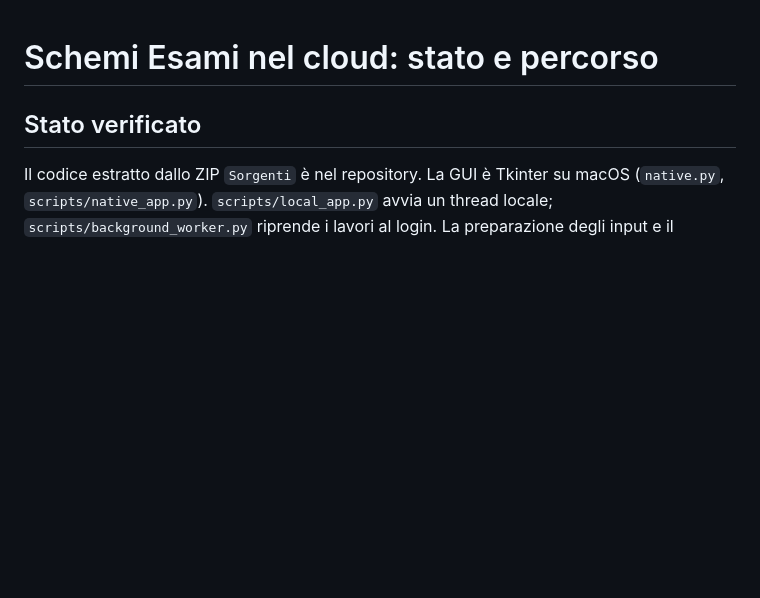
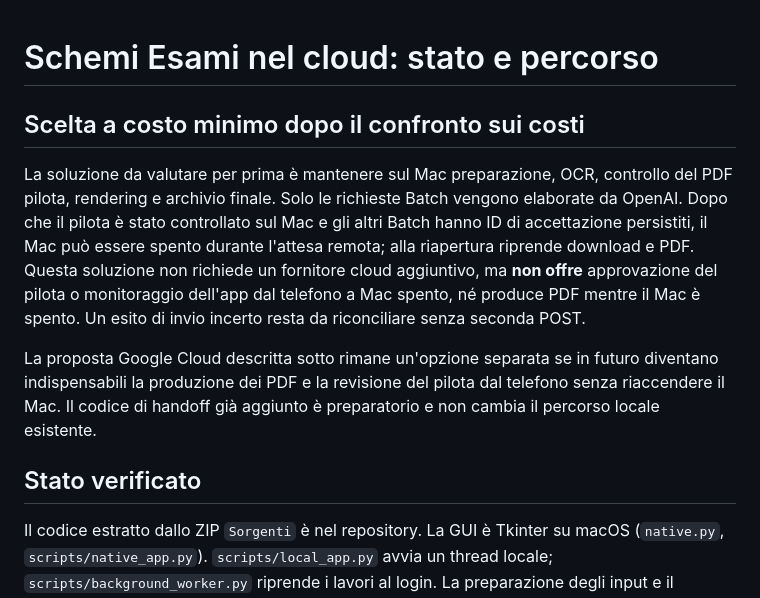
Before and after one commit to steparrr/SCHEMI_ESAMI, a Markdown page: docs/CLOUD_ROADMAP.md, the part around the change. GitHub-like rendering; blank space fills up the shorter version.

```diff
--- a/docs/CLOUD_ROADMAP.md
+++ b/docs/CLOUD_ROADMAP.md
@@ -1,4 +1,21 @@
 # Schemi Esami nel cloud: stato e percorso
+
+## Scelta a costo minimo dopo il confronto sui costi
+
+La soluzione da valutare per prima è mantenere sul Mac preparazione, OCR,
+controllo del PDF pilota, rendering e archivio finale. Solo le richieste Batch
+vengono elaborate da OpenAI. Dopo che il pilota è stato controllato sul Mac e
+gli altri Batch hanno ID di accettazione persistiti, il Mac può essere spento
+durante l'attesa remota; alla riapertura riprende download e PDF. Questa
+soluzione non richiede un fornitore cloud aggiuntivo, ma **non offre**
+approvazione del pilota o monitoraggio dell'app dal telefono a Mac spento, né
+produce PDF mentre il Mac è spento. Un esito di invio incerto resta da
+riconciliare senza seconda POST.
+
+La proposta Google Cloud descritta sotto rimane un'opzione separata se in
+futuro diventano indispensabili la produzione dei PDF e la revisione del
+pilota dal telefono senza riaccendere il Mac. Il codice di handoff già aggiunto
+è preparatorio e non cambia il percorso locale esistente.
 
 ## Stato verificato
 
```
Also changed, not shown: docs/COST_ESTIMATE.md (+19 -0 lines).
